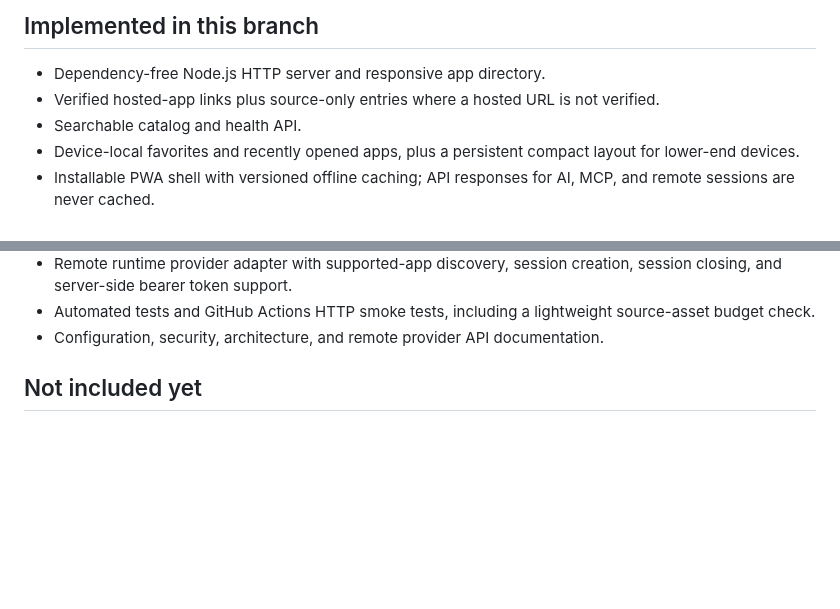
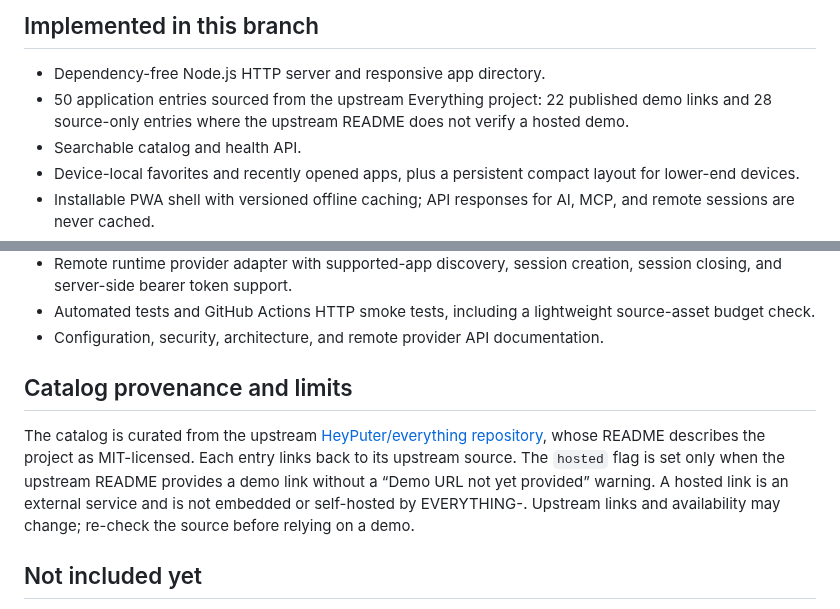
Before and after one commit to galaxyuniversity900-oss/EVERYTHING-, a Markdown page: README.md, 2 parts joined by grey strips. Drawn GitHub-style; blank space fills up the shorter version.

Commit message:
docs(catalog): explain upstream provenance and hosted link verification

```diff
--- a/README.md
+++ b/README.md
@@ -7,7 +7,7 @@ The long-term goal is to make useful software accessible on modest devices witho
 ## Implemented in this branch
 
 - Dependency-free Node.js HTTP server and responsive app directory.
-- Verified hosted-app links plus source-only entries where a hosted URL is not verified.
+- 50 application entries sourced from the upstream Everything project: 22 published demo links and 28 source-only entries where the upstream README does not verify a hosted demo.
 - Searchable catalog and health API.
 - Device-local favorites and recently opened apps, plus a persistent compact layout for lower-end devices.
 - Installable PWA shell with versioned offline caching; API responses for AI, MCP, and remote sessions are never cached.
@@ -18,6 +18,10 @@ The long-term goal is to make useful software accessible on modest devices witho
 - Remote runtime provider adapter with supported-app discovery, session creation, session closing, and server-side bearer token support.
 - Automated tests and GitHub Actions HTTP smoke tests, including a lightweight source-asset budget check.
 - Configuration, security, architecture, and remote provider API documentation.
+
+## Catalog provenance and limits
+
+The catalog is curated from the upstream [HeyPuter/everything repository](https://github.com/HeyPuter/everything), whose README describes the project as MIT-licensed. Each entry links back to its upstream source. The `hosted` flag is set only when the upstream README provides a demo link without a “Demo URL not yet provided” warning. A hosted link is an external service and is not embedded or self-hosted by EVERYTHING-. Upstream links and availability may change; re-check the source before relying on a demo.
 
 ## Not included yet
 
```
